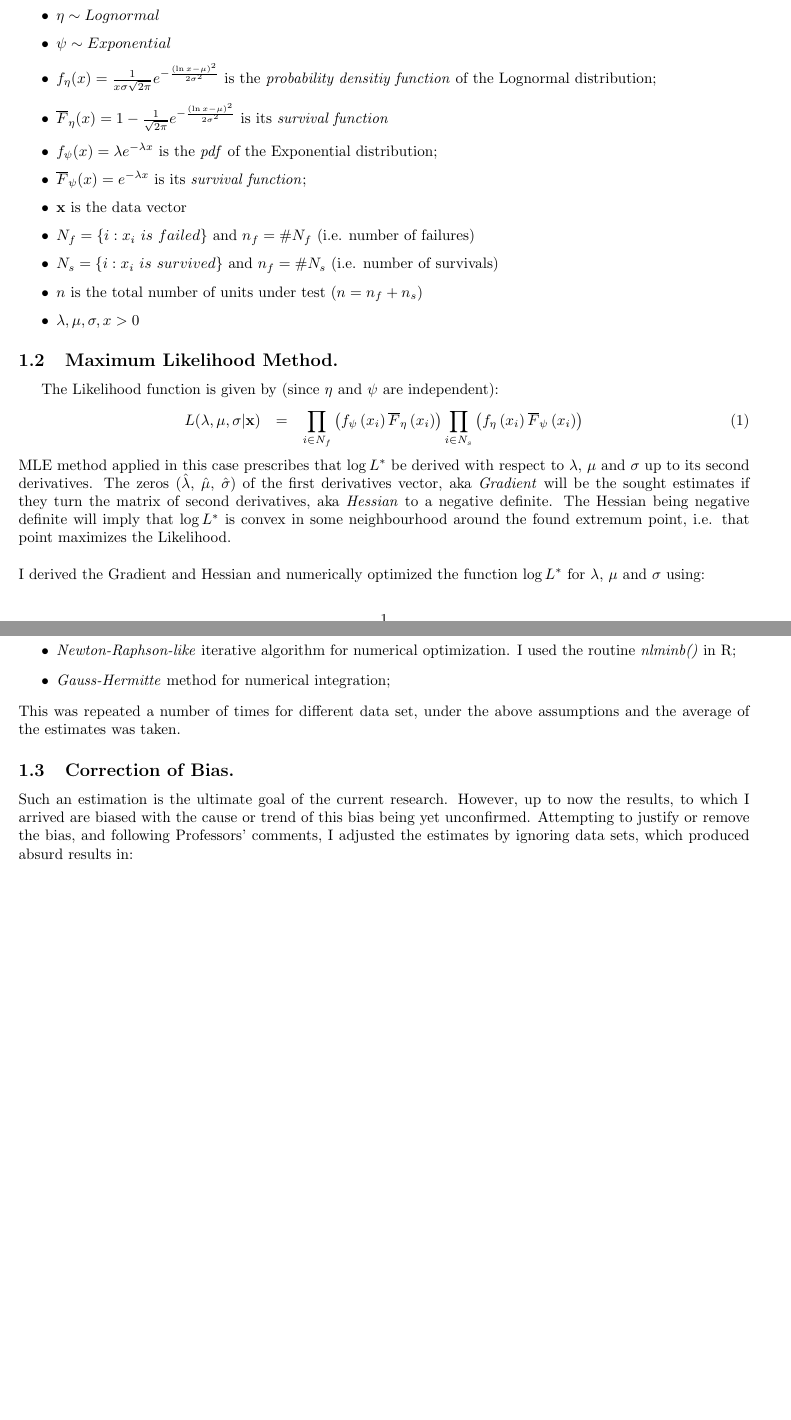
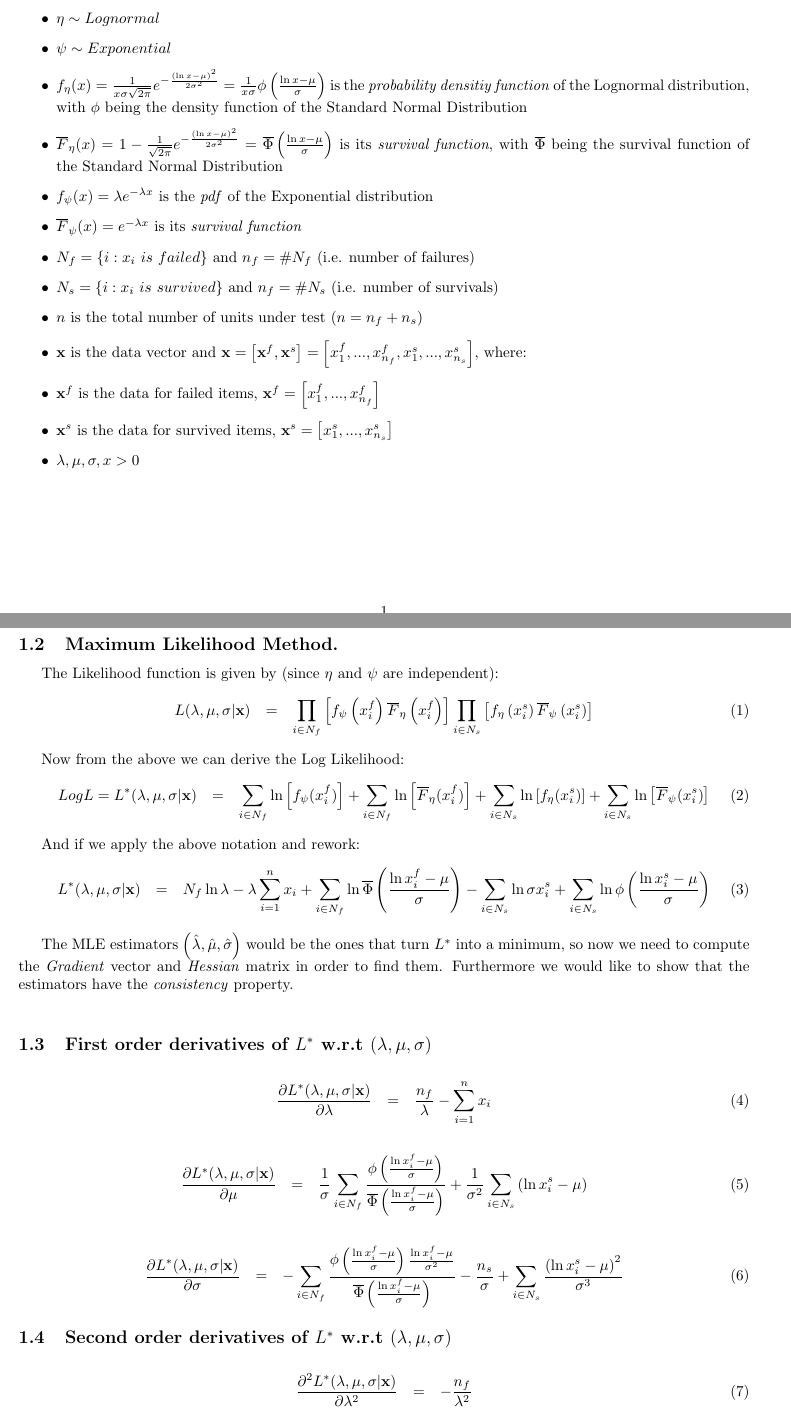
Before and after one commit to chochkov/mle_estimation, a LaTeX document (presentation.tex): two parts of pages 1 and 2 of 3 before the commit and two parts of pages 1 and 2 of 4 after it, joined at a grey line, cut so that both start at the same text, the shorter picture padded with empty space. Compiled offline with pdfLaTeX.

Commit message:
calculation errors fixed

```diff
--- a/presentation.tex
+++ b/presentation.tex
@@ -22,26 +22,43 @@
 \begin{itemize}
 \item $\eta \sim Lognormal$
 \item $\psi \sim Exponential$
-\item $f_\eta(x) = \frac{1}{x \sigma \sqrt{2 \pi}} e^{-\frac{\left( \ln x - \mu \right)^2}{2\sigma^2}}$ is the \textit{probability densitiy function} of the Lognormal distribution;
-\item $\overline F_\eta(x) = 1 - \frac{1}{\sqrt{2 \pi}} e^{-\frac{\left( \ln x - \mu \right)^2}{2\sigma^2}}$ is its \textit{survival function}
-\item $f_\psi(x) = \lambda e^{- \lambda x}$ is the \textit{pdf} of the Exponential distribution;
-\item $\overline F_\psi(x) = e^{- \lambda x}$ is its \textit{survival function};
-\item $\textbf{x}$ is the data vector
+\item $f_\eta(x) = \frac{1}{x \sigma \sqrt{2 \pi}} e^{-\frac{\left( \ln x - \mu \right)^2}{2\sigma^2}} = \frac{1}{x \sigma} \phi \left( \frac{\ln x - \mu}{\sigma} \right) $ is the \textit{probability densitiy function} of the Lognormal distribution, with $\phi$ being the density function of the Standard Normal Distribution
+\item $\overline F_\eta(x) = 1 - \frac{1}{\sqrt{2 \pi}} e^{-\frac{\left( \ln x - \mu \right)^2}{2\sigma^2}} = \overline \Phi \left(\frac{\ln x - \mu}{\sigma}\right)$ is its \textit{survival function}, with $\overline\Phi$ being the survival function of the Standard Normal Distribution
+\item $f_\psi(x) = \lambda e^{- \lambda x}$ is the \textit{pdf} of the Exponential distribution
+\item $\overline F_\psi(x) = e^{- \lambda x}$ is its \textit{survival function}
 \item $N_f = \{i : x_i\ is\ failed \}$ and $n_f  = \# N_f$ (i.e. number of failures)
 \item $N_s = \{i : x_i\ is\ survived \}$ and $n_f  = \# N_s$ (i.e. number of survivals)
 \item $n$ is the total number of units under test ($n = n_f + n_s$)
+\item $\textbf{x}$ is the data vector and $\textbf{x} = \left[ \textbf{x}^f, \textbf{x}^s \right] = \left[ x_1^f, ... , x_{n_f}^f, x_1^s, ... , x_{n_s}^s \right] $, where:
+\item $\textbf{x}^f$ is the data for failed items, $\textbf{x}^f = \left[ x_1^f, ... , x_{n_f}^f \right] $
+\item $\textbf{x}^s$ is the data for survived items, $\textbf{x}^s = \left[ x_1^s, ... , x_{n_s}^s \right] $
 \item $\lambda, \mu, \sigma, x > 0$
 \end{itemize}
 \subsection{Maximum Likelihood Method.}
 \indent \indent The Likelihood function is given by (since $\eta$ and $\psi$ are independent):
 \begin{eqnarray}
-L(\lambda, \mu, \sigma | \textbf{x}) &=& \prod_{i \in N_f} \left( f_\psi \left( x_i \right) \overline F_\eta \left( x_i \right) \right)\prod_{i \in N_s} \left( f_\eta \left( x_i \right) \overline F_\psi \left( x_i \right) \right)
+L(\lambda, \mu, \sigma | \textbf{x}) &=& \prod_{i \in N_f} \left[ f_\psi \left( x_i^f \right) \overline F_\eta \left( x_i^f \right) \right]\prod_{i \in N_s} \left[ f_\eta \left( x_i^s \right) \overline F_\psi \left( x_i^s \right) \right]
 \end{eqnarray}
-MLE method applied in this case prescribes that $\log L^*$ be derived with respect to $\lambda$, $\mu$ and $\sigma$ up to its second derivatives. The zeros ($\hat{\lambda}$, $\hat{\mu}$, $\hat{\sigma}$) of the first derivatives vector, aka \textit{Gradient} will be the sought estimates if they turn the matrix of second derivatives, aka \textit{Hessian} to a negative definite. The Hessian being negative definite will imply that $\log L^*$ is convex in some neighbourhood around the found extremum point, i.e. that point maximizes the Likelihood.\\
-\\I derived the Gradient and Hessian and numerically optimized the function $\log L^*$ for $\lambda$, $\mu$ and $\sigma$ using:
-\begin{itemize}
-\item \textit{Newton-Raphson-like} iterative algorithm for numerical optimization. I used the routine \textit{nlminb()} in R;
-\item \textit{Gauss-Hermitte} method for numerical integration;
-\end{itemize}
-This was repeated a number of times for different data set, under the above assumptions and the average of the estimates was taken.
-\subsection{Correction of Bias.} Such an estimation is the ultimate goal of the current research. However, up to now the results, to which I arrived are biased with the cause or trend of this bias being yet unconfirmed. Attempting to justify or remove the bias, and following Professors' comments, I adjusted the estimates by ignoring data sets, which produced absurd results in:
+\indent Now from the above we can derive the Log Likelihood:
+\begin{eqnarray}
+LogL = L^*(\lambda, \mu, \sigma | \textbf{x}) &=& \sum_{i \in N_f} \ln \left[ f_\psi(x_i^f) \right] + \sum_{i \in N_f} \ln \left[ \overline F_\eta(x_i^f) \right] + \sum_{i \in N_s} \ln \left[ f_\eta (x_i^s) \right] + \sum_{i \in N_s} \ln \left[ \overline F_\psi(x_i^s) \right]
+\end{eqnarray}
+\indent And if we apply the above notation and rework:
+\begin{eqnarray}
+L^*(\lambda, \mu, \sigma | \textbf{x}) &=& N_f \ln \lambda - \lambda \sum_{i = 1}^n x_i + \sum_{i \in N_f} \ln \overline \Phi \left( \frac{\ln x_i^f - \mu}{\sigma} \right) - \sum_{i \in N_s} \ln \sigma x_i^s + \sum_{i \in N_s} \ln \phi \left( \frac{\ln x_i^s - \mu}{\sigma} \right)
+\end{eqnarray}
+\indent The MLE estimators $\left(\hat \lambda, \hat \mu, \hat \sigma \right)$ would be the ones that turn $L^*$ into a minimum, so now we need to compute the \textit{Gradient} vector and \textit{Hessian} matrix in order to find them. Furthermore we would like to show that the estimators have the \textit{consistency} property.\\
+\subsection{First order derivatives of $L^*$ w.r.t $\left(\lambda, \mu, \sigma \right)$}
+\begin{eqnarray}
+\frac{\partial L^*(\lambda, \mu, \sigma | \textbf{x}) }{\partial \lambda} &=& \frac{n_f}{\lambda} - \sum_{i = 1}^n x_i
+\end{eqnarray}
+\begin{eqnarray}
+\frac{\partial L^*(\lambda, \mu, \sigma | \textbf{x}) }{\partial \mu} &=& \frac{1}{\sigma}\sum_{i \in N_f} \frac{\phi \left( \frac{\ln x_i^f - \mu}{\sigma} \right)}{\overline \Phi \left( \frac{\ln x_i^f - \mu}{\sigma} \right)} + \frac{1}{\sigma ^ 2}\sum_{i \in N_s}\left(\ln x_i^s - \mu\right)
+\end{eqnarray}
+\begin{eqnarray}
+\frac{\partial L^*(\lambda, \mu, \sigma | \textbf{x}) }{\partial \sigma} &=& - \sum_{i \in N_f} \frac{\phi \left( \frac{\ln x_i^f - \mu}{\sigma} \right) \frac{\ln x_i^f - \mu}{\sigma ^ 2}}{\overline \Phi \left( \frac{\ln x_i^f - \mu}{\sigma} \right)} - \frac{n_s}{\sigma} + \sum_{i \in N_s} \frac{\left(\ln x_i^s - \mu\right)^2}{\sigma ^ 3}
+\end{eqnarray}
+\subsection{Second order derivatives of $L^*$ w.r.t $\left(\lambda, \mu, \sigma \right)$}
+\begin{eqnarray}
+\frac{\partial^2 L^*(\lambda, \mu, \sigma | \textbf{x}) }{\partial \lambda^2} &=& - \frac{n_f}{\lambda ^ 2}
+\end{eqnarray}
```
Also changed, not shown: presentation.tex (6 more changed lines), 1 other file.
